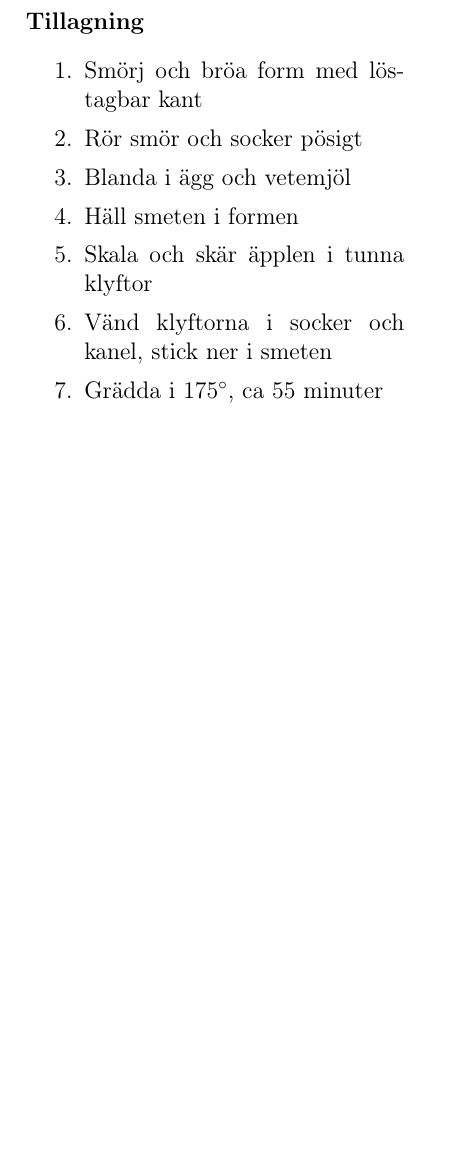
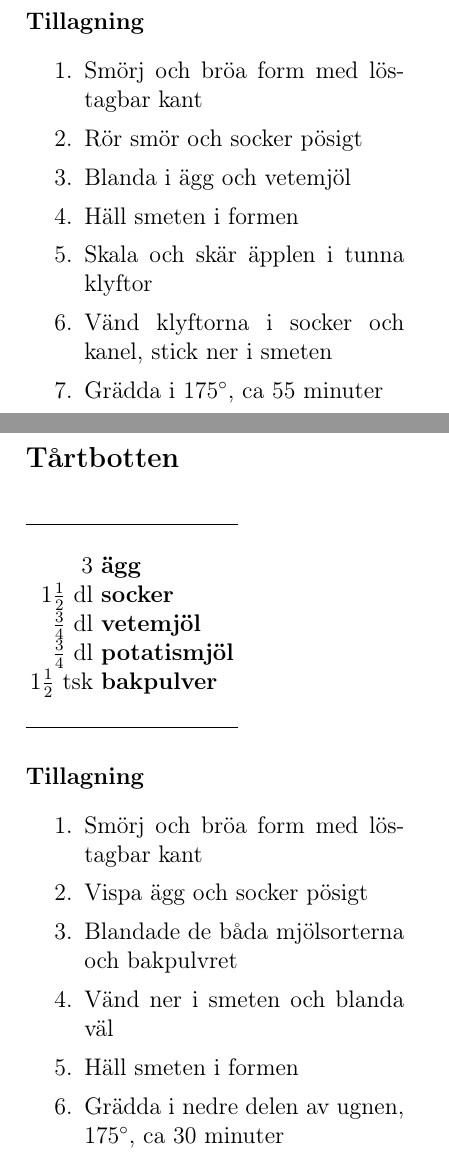
Before and after one commit to hanlil/Recept, a LaTeX document (Recept.tex, which reads kakorfikabrod.tex): part of page 34 of 39 before the commit and two parts of pages 34 and 35 of 40 after it, the two joined at a grey line, cut so that both start at the same text, the shorter picture padded with empty space. Compiled offline with pdfLaTeX.

Commit message:
+ Tårtbotten

```diff
--- a/kakorfikabrod.tex
+++ b/kakorfikabrod.tex
@@ -113,6 +113,40 @@
 	\item Skala och skär äpplen i tunna klyftor
 	\item Vänd klyftorna i socker och \mbox{kanel}, stick ner i smeten
 	\item Grädda i 175$\degree$, ca 55 minuter
+\end{enumerate}
+
+\end{multicols*}
+
+\clearpage
+
+\subsection{Tårtbotten}
+
+\begin{table}[H]
+	\begin{tabular}{rl}
+	% Mängd | Ingrediens (Ev. anmärkning)
+	\hline
+	&\\
+		3 & \textbf{ägg}\\
+		1$\frac{1}{2}$ dl & \textbf{socker}\\
+		$\frac{3}{4}$ dl & \textbf{vetemjöl}\\
+		$\frac{3}{4}$ dl & \textbf{potatismjöl}\\
+		1$\frac{1}{2}$ tsk & \textbf{bakpulver}\\
+	&\\
+	\hline
+	\end{tabular}
+\end{table}
+
+\begin{multicols*}{2}
+
+\noindent \textbf{Tillagning}
+\begin{enumerate}
+	\itemsep0cm
+	\item Smörj och bröa form med löstagbar kant
+	\item Vispa ägg och socker pösigt
+	\item Blandade de båda mjölsorterna och bakpulvret
+	\item Vänd ner i smeten och blanda väl
+	\item Häll smeten i formen
+	\item Grädda i nedre delen av ugnen, 175$\degree$, ca 30 minuter
 \end{enumerate}
 
 \end{multicols*}
```
